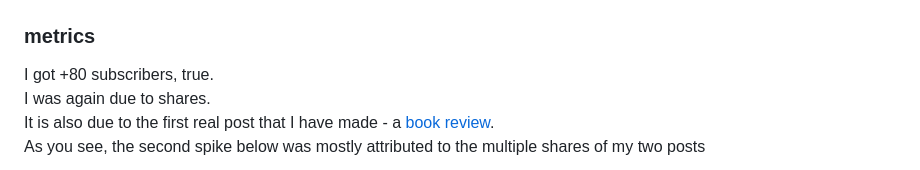
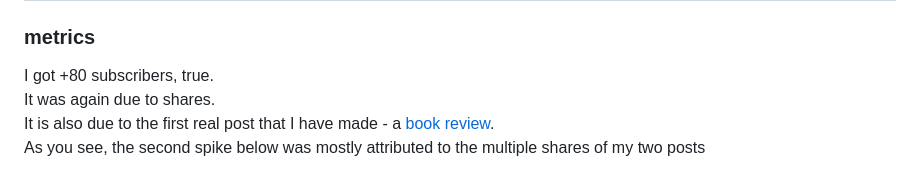
Before and after one commit to pharrukh/normuradov, a Markdown page: posts/2023/2023-02-24-en.md, the part around the change. Rendered like a GitHub page.

Commit message:
fix: update typo

```diff
--- a/posts/2023/2023-02-24-en.md
+++ b/posts/2023/2023-02-24-en.md
@@ -37,7 +37,7 @@ I failed to persuade my whole family to follow. <br>
 <h3>metrics</h3>
 
 I got +80 subscribers, true. <br>
-I was again due to shares. <br>
+It was again due to shares. <br>
 It is also due to the first real post that I have made - a [book review](https://www.normuradov.com/posts/2023/red-boar-book-review-en/). <br>
 As you see, the second spike below was mostly attributed to the multiple shares of my two posts <br>
 
```
